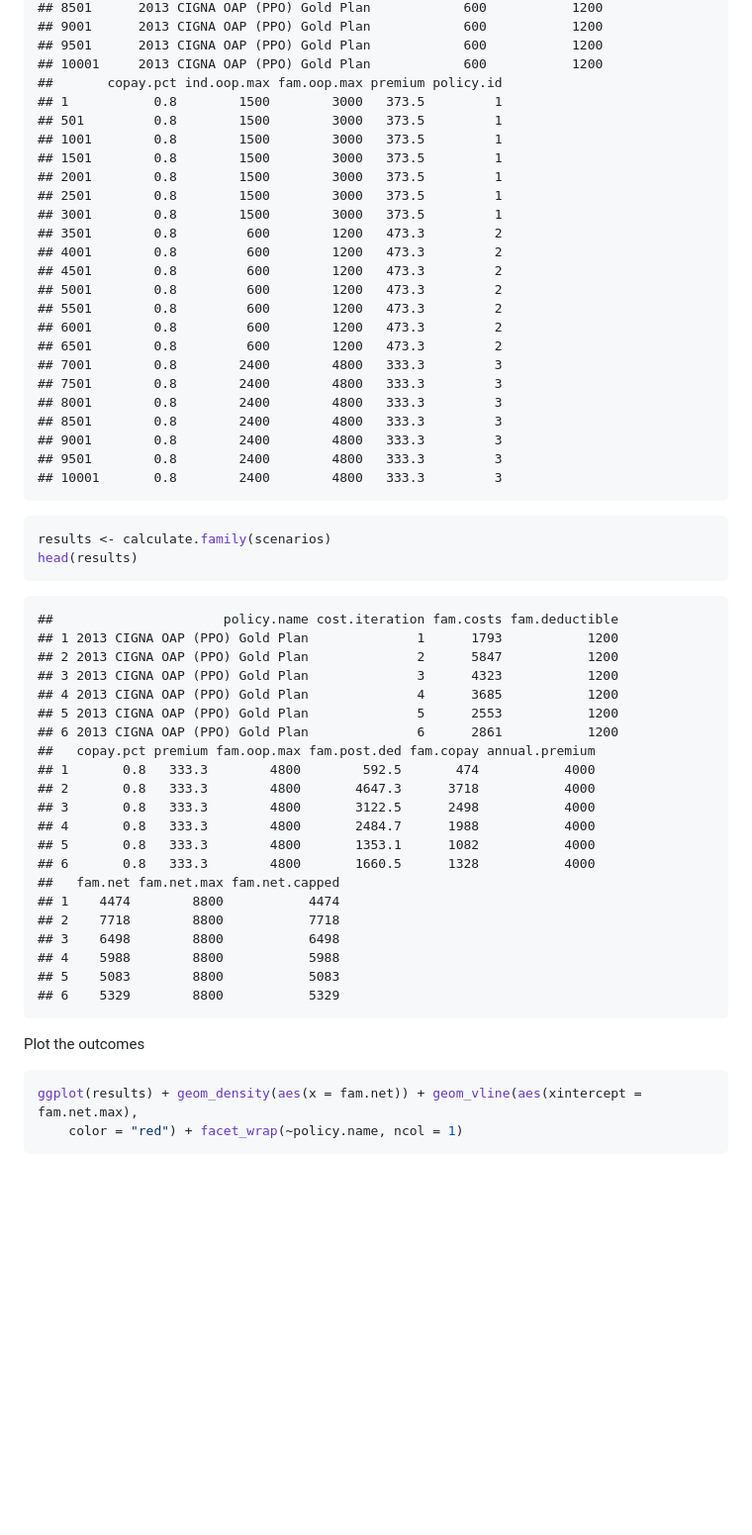
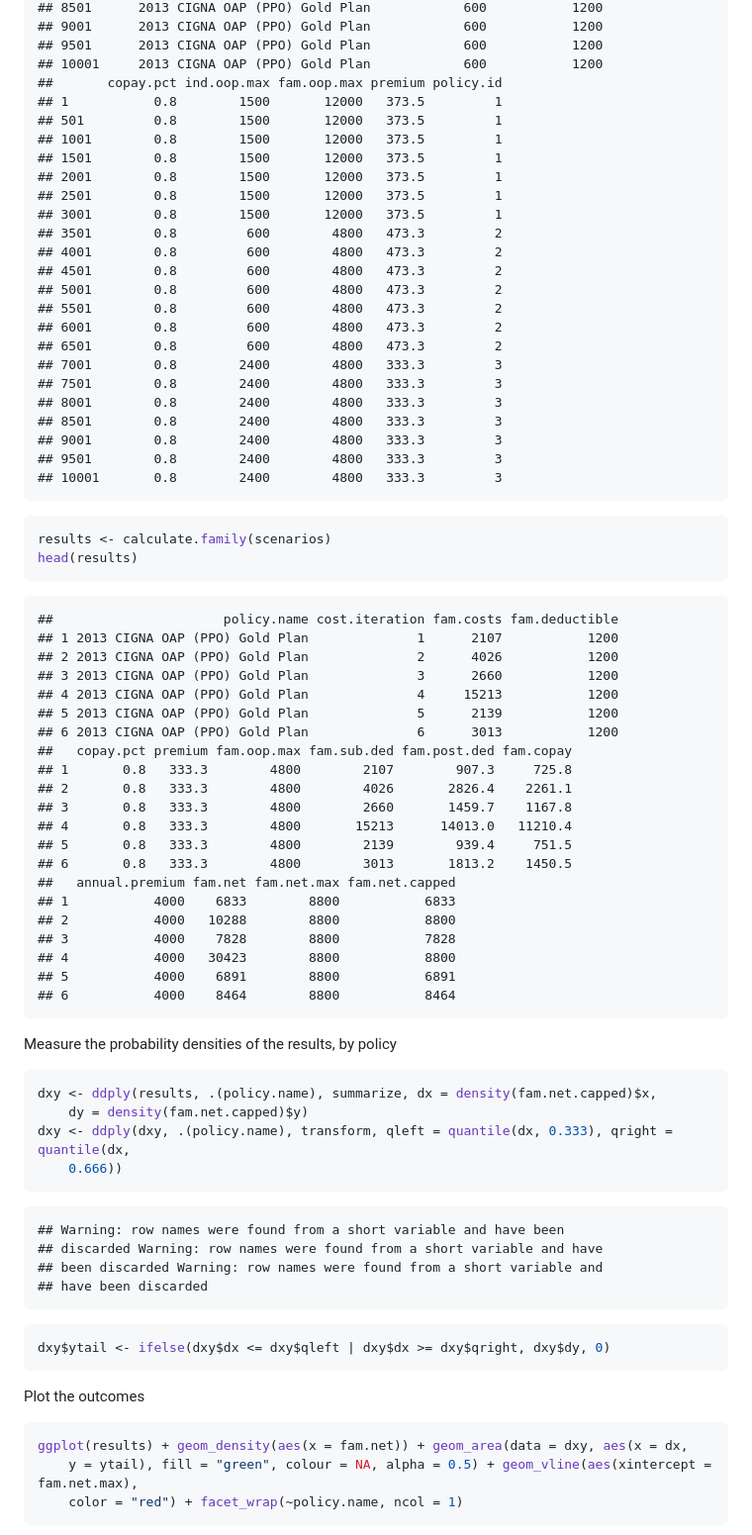
Before and after one commit to mwfrost/insurance_estimator, a Markdown page: insurance_estimator.md, the part around the change printed below. Shown: that part at 99% size. Rendered like a GitHub page; blank space fills up the shorter version.

````diff
--- a/insurance_estimator.md
+++ b/insurance_estimator.md
@@ -192,20 +192,20 @@ subset(scenarios, cost.iteration == 1)
 ## 9501      2013 CIGNA OAP (PPO) Gold Plan            600           1200
 ## 10001     2013 CIGNA OAP (PPO) Gold Plan            600           1200
 ##       copay.pct ind.oop.max fam.oop.max premium policy.id
-## 1           0.8        1500        3000   373.5         1
-## 501         0.8        1500        3000   373.5         1
-## 1001        0.8        1500        3000   373.5         1
-## 1501        0.8        1500        3000   373.5         1
-## 2001        0.8        1500        3000   373.5         1
-## 2501        0.8        1500        3000   373.5         1
-## 3001        0.8        1500        3000   373.5         1
-## 3501        0.8         600        1200   473.3         2
-## 4001        0.8         600        1200   473.3         2
-## 4501        0.8         600        1200   473.3         2
-## 5001        0.8         600        1200   473.3         2
-## 5501        0.8         600        1200   473.3         2
-## 6001        0.8         600        1200   473.3         2
-## 6501        0.8         600        1200   473.3         2
+## 1           0.8        1500       12000   373.5         1
+## 501         0.8        1500       12000   373.5         1
+## 1001        0.8        1500       12000   373.5         1
+## 1501        0.8        1500       12000   373.5         1
+## 2001        0.8        1500       12000   373.5         1
+## 2501        0.8        1500       12000   373.5         1
+## 3001        0.8        1500       12000   373.5         1
+## 3501        0.8         600        4800   473.3         2
+## 4001        0.8         600        4800   473.3         2
+## 4501        0.8         600        4800   473.3         2
+## 5001        0.8         600        4800   473.3         2
+## 5501        0.8         600        4800   473.3         2
+## 6001        0.8         600        4800   473.3         2
+## 6501        0.8         600        4800   473.3         2
 ## 7001        0.8        2400        4800   333.3         3
 ## 7501        0.8        2400        4800   333.3         3
 ## 8001        0.8        2400        4800   333.3         3
@@ -222,34 +222,58 @@ head(results)
 
 ```
 ##                      policy.name cost.iteration fam.costs fam.deductible
-## 1 2013 CIGNA OAP (PPO) Gold Plan              1      1793           1200
-## 2 2013 CIGNA OAP (PPO) Gold Plan              2      5847           1200
-## 3 2013 CIGNA OAP (PPO) Gold Plan              3      4323           1200
-## 4 2013 CIGNA OAP (PPO) Gold Plan              4      3685           1200
-## 5 2013 CIGNA OAP (PPO) Gold Plan              5      2553           1200
-## 6 2013 CIGNA OAP (PPO) Gold Plan              6      2861           1200
-##   copay.pct premium fam.oop.max fam.post.ded fam.copay annual.premium
-## 1       0.8   333.3        4800        592.5       474           4000
-## 2       0.8   333.3        4800       4647.3      3718           4000
-## 3       0.8   333.3        4800       3122.5      2498           4000
-## 4       0.8   333.3        4800       2484.7      1988           4000
-## 5       0.8   333.3        4800       1353.1      1082           4000
-## 6       0.8   333.3        4800       1660.5      1328           4000
-##   fam.net fam.net.max fam.net.capped
-## 1    4474        8800           4474
-## 2    7718        8800           7718
-## 3    6498        8800           6498
-## 4    5988        8800           5988
-## 5    5083        8800           5083
-## 6    5329        8800           5329
+## 1 2013 CIGNA OAP (PPO) Gold Plan              1      2107           1200
+## 2 2013 CIGNA OAP (PPO) Gold Plan              2      4026           1200
+## 3 2013 CIGNA OAP (PPO) Gold Plan              3      2660           1200
+## 4 2013 CIGNA OAP (PPO) Gold Plan              4     15213           1200
+## 5 2013 CIGNA OAP (PPO) Gold Plan              5      2139           1200
+## 6 2013 CIGNA OAP (PPO) Gold Plan              6      3013           1200
+##   copay.pct premium fam.oop.max fam.sub.ded fam.post.ded fam.copay
+## 1       0.8   333.3        4800        2107        907.3     725.8
+## 2       0.8   333.3        4800        4026       2826.4    2261.1
+## 3       0.8   333.3        4800        2660       1459.7    1167.8
+## 4       0.8   333.3        4800       15213      14013.0   11210.4
+## 5       0.8   333.3        4800        2139        939.4     751.5
+## 6       0.8   333.3        4800        3013       1813.2    1450.5
+##   annual.premium fam.net fam.net.max fam.net.capped
+## 1           4000    6833        8800           6833
+## 2           4000   10288        8800           8800
+## 3           4000    7828        8800           7828
+## 4           4000   30423        8800           8800
+## 5           4000    6891        8800           6891
+## 6           4000    8464        8800           8464
 ```
+
+
+
+Measure the probability densities of the results, by policy
+
+```r
+dxy <- ddply(results, .(policy.name), summarize, dx = density(fam.net.capped)$x,
+    dy = density(fam.net.capped)$y)
+dxy <- ddply(dxy, .(policy.name), transform, qleft = quantile(dx, 0.333), qright = quantile(dx,
+    0.666))
+```
+
+```
+## Warning: row names were found from a short variable and have been
+## discarded Warning: row names were found from a short variable and have
+## been discarded Warning: row names were found from a short variable and
+## have been discarded
+```
+
+```r
+dxy$ytail <- ifelse(dxy$dx <= dxy$qleft | dxy$dx >= dxy$qright, dxy$dy, 0)
+```
+
 
 
 Plot the outcomes
 
 
 ```r
-ggplot(results) + geom_density(aes(x = fam.net)) + geom_vline(aes(xintercept = fam.net.max),
+ggplot(results) + geom_density(aes(x = fam.net)) + geom_area(data = dxy, aes(x = dx,
+    y = ytail), fill = "green", colour = NA, alpha = 0.5) + geom_vline(aes(xintercept = fam.net.max),
     color = "red") + facet_wrap(~policy.name, ncol = 1)
 ```
 
````
Also changed, not shown: other parts of insurance_estimator.md (+92 -58 lines), figure/plot_outcomes1.png, figure/plot_outcomes2.png, figure/plot_outcomes3.png (added), 4 other files.
